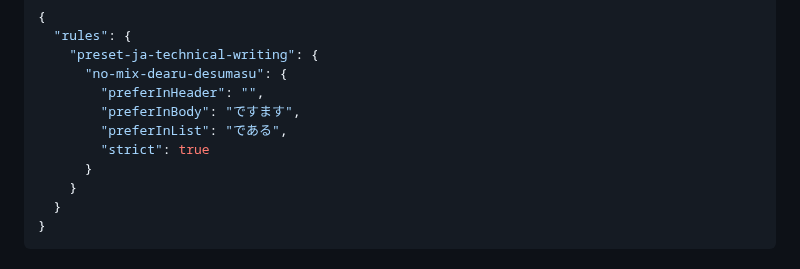
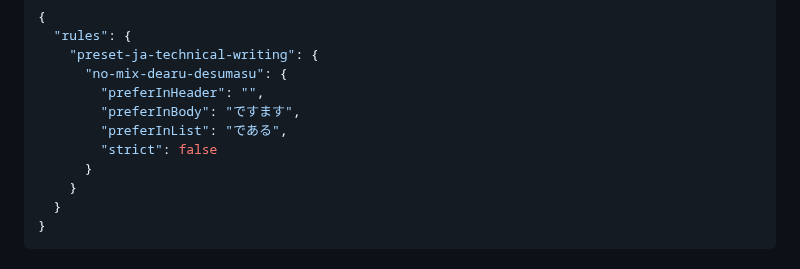
Before and after one commit to textlint-ja/textlint-rule-preset-ja-technical-writing, a Markdown page: README.md, the part around the change. Rendered like a GitHub page.

```diff
--- a/README.md
+++ b/README.md
@@ -228,7 +228,7 @@ textlint --preset ja-technical-writing README.md
         "preferInHeader": "",
         "preferInBody": "ですます",
         "preferInList": "である",
-        "strict": true
+        "strict": false
       }
     }
   }
```
